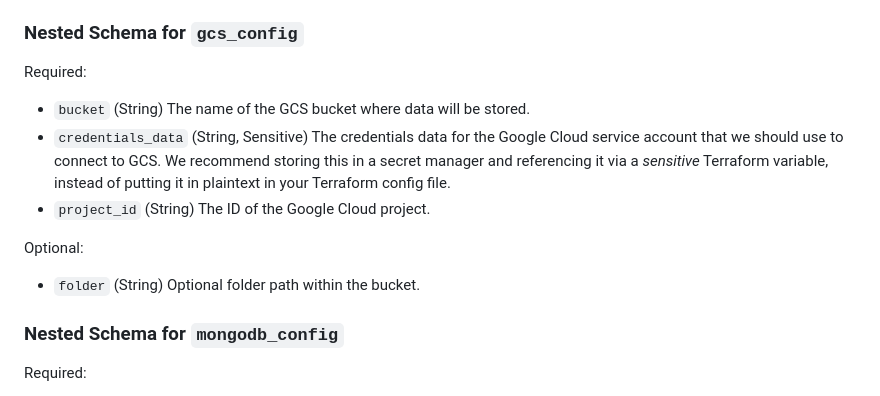
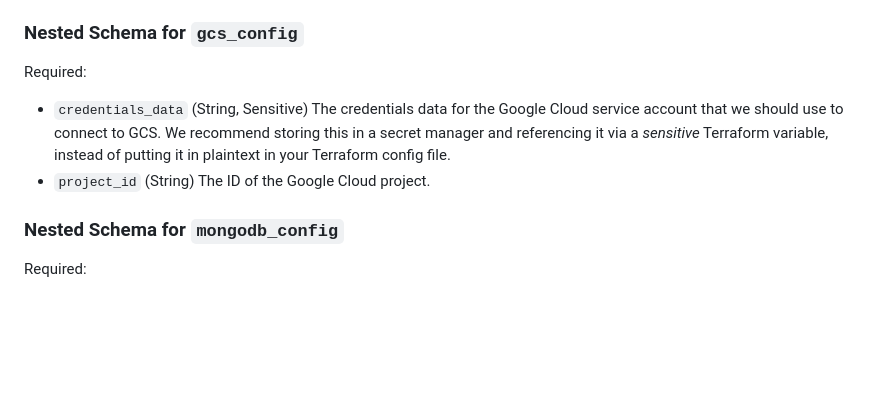
Before and after one commit to artie-labs/terraform-provider-artie, a Markdown page: docs/resources/connector.md, the part around the change. Rendered like a GitHub page; blank space fills up the shorter version.

Commit message:
make generate.

```diff
--- a/docs/resources/connector.md
+++ b/docs/resources/connector.md
@@ -111,13 +111,8 @@ Required:
 
 Required:
 
-- `bucket` (String) The name of the GCS bucket where data will be stored.
 - `credentials_data` (String, Sensitive) The credentials data for the Google Cloud service account that we should use to connect to GCS. We recommend storing this in a secret manager and referencing it via a *sensitive* Terraform variable, instead of putting it in plaintext in your Terraform config file.
 - `project_id` (String) The ID of the Google Cloud project.
-
-Optional:
-
-- `folder` (String) Optional folder path within the bucket.
 
 
 <a id="nestedatt--mongodb_config"></a>
```
